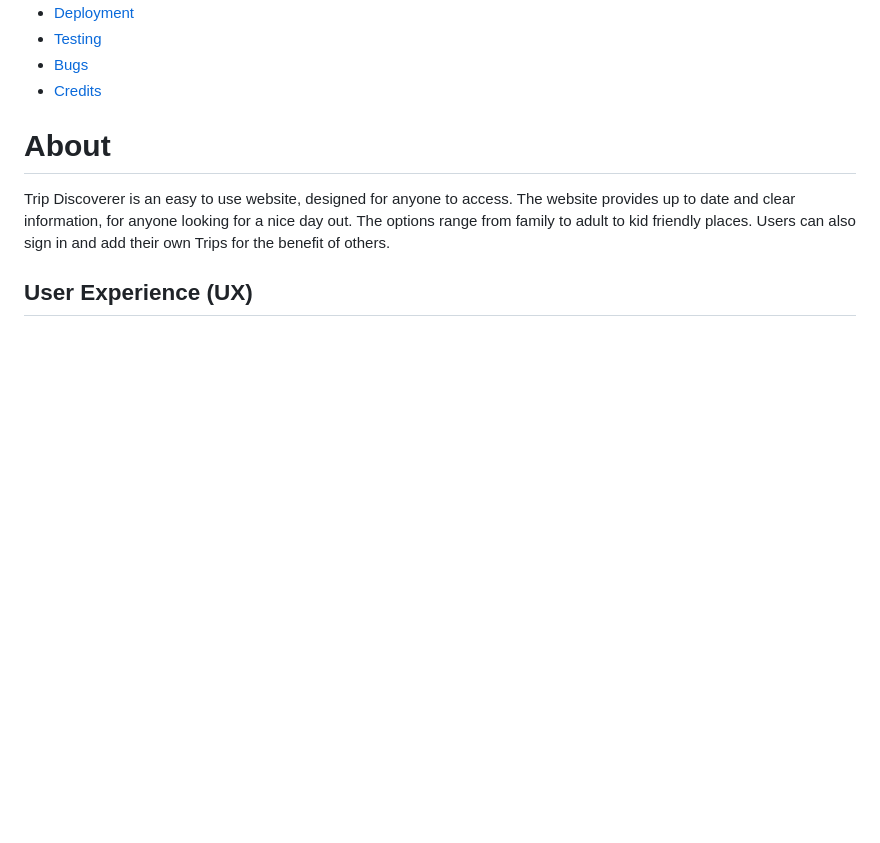
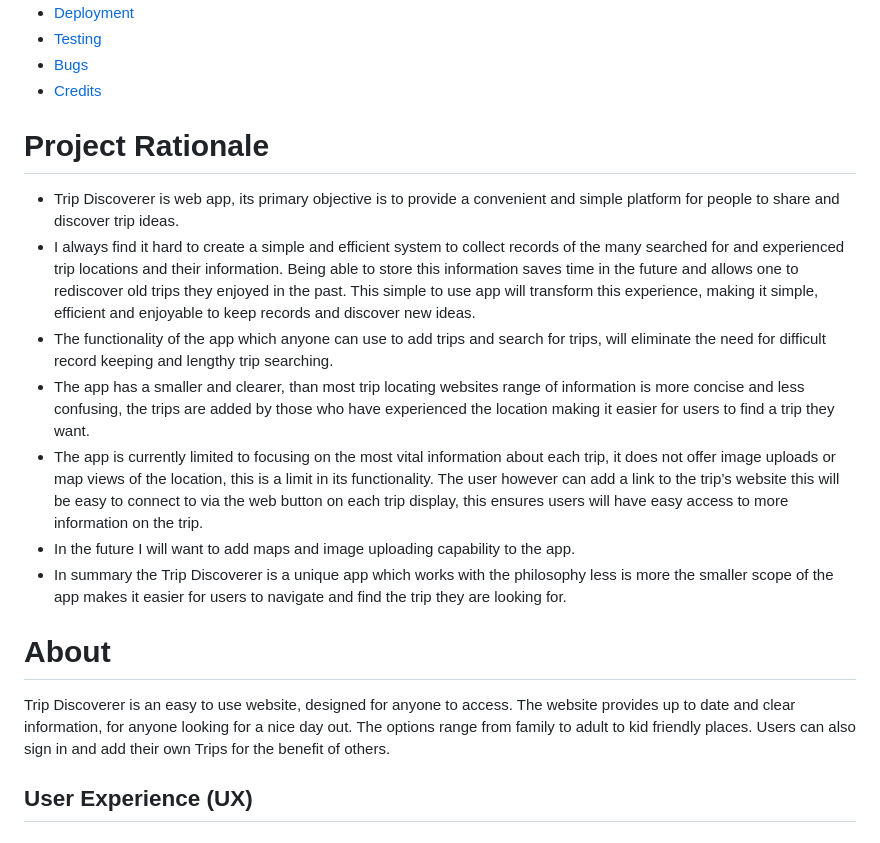
Before and after one commit to e-h-dev/trip-discoverer, a Markdown page: README.md, the part around the change. Drawn GitHub-style; blank space fills up the shorter version.

Commit message:
Add project rationale to README

```diff
--- a/README.md
+++ b/README.md
@@ -43,6 +43,18 @@
 - [Testing](#testing)
 - [Bugs](#bugs)
 - [Credits](#credits)
+
+# Project Rationale
+
+* Trip Discoverer is web app, its primary objective is to provide a convenient and simple platform for people to share and discover trip ideas.
+* I always find it hard to create a simple and efficient system to collect records of the many searched for and experienced trip locations and their information. Being able to store this information saves time in the future and allows one to rediscover old trips they enjoyed in the past. This simple to use app will transform this experience, making it simple, efficient and enjoyable to keep records and discover new ideas.
+* The functionality of the app which anyone can use to add trips and search for trips, will eliminate the need for difficult record keeping and lengthy trip searching.
+* The app has a smaller and clearer, than most trip locating websites range of information is more concise and less confusing, the trips are added by those who have experienced the location making it easier for users to find a trip they want.
+* The app is currently limited to focusing on the most vital information about each trip, it does not offer image uploads or map views of the location, this is a limit in its functionality. The user however can add a link to the trip’s website this will be easy to connect to via the web button on each trip display, this ensures users will have easy access to more information on the trip.
+* In the future I will want to add maps and image uploading capability to the app.
+* In summary the Trip Discoverer is a unique app which works with the philosophy less is more the smaller scope of the app makes it easier for users to navigate and find the trip they are looking for.
+
+
 
 # About
 
```
